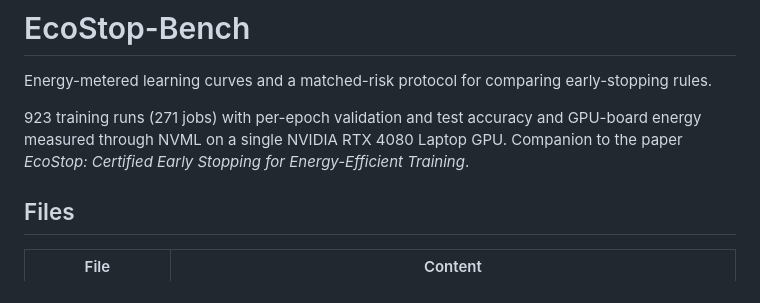
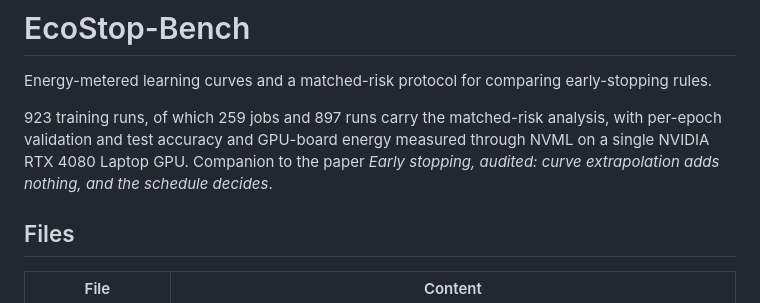
Before and after one commit to habibullahmanzoor/ecostop, a Markdown page: ecostop_bench/README.md, the part around the change. Drawn GitHub-style.

```diff
--- a/ecostop_bench/README.md
+++ b/ecostop_bench/README.md
@@ -2,8 +2,8 @@
 
 Energy-metered learning curves and a matched-risk protocol for comparing early-stopping rules.
 
-923 training runs (271 jobs) with per-epoch validation and test accuracy and GPU-board energy measured through NVML on a single
-NVIDIA RTX 4080 Laptop GPU. Companion to the paper *EcoStop: Certified Early Stopping for Energy-Efficient Training*.
+923 training runs, of which 259 jobs and 897 runs carry the matched-risk analysis, with per-epoch validation and test accuracy and GPU-board energy measured through NVML on a single
+NVIDIA RTX 4080 Laptop GPU. Companion to the paper *Early stopping, audited: curve extrapolation adds nothing, and the schedule decides*.
 
 ## Files
 
```
Also changed, not shown: README.md (+13 -9 lines), paper/README.md (added, +13 -0 lines).
